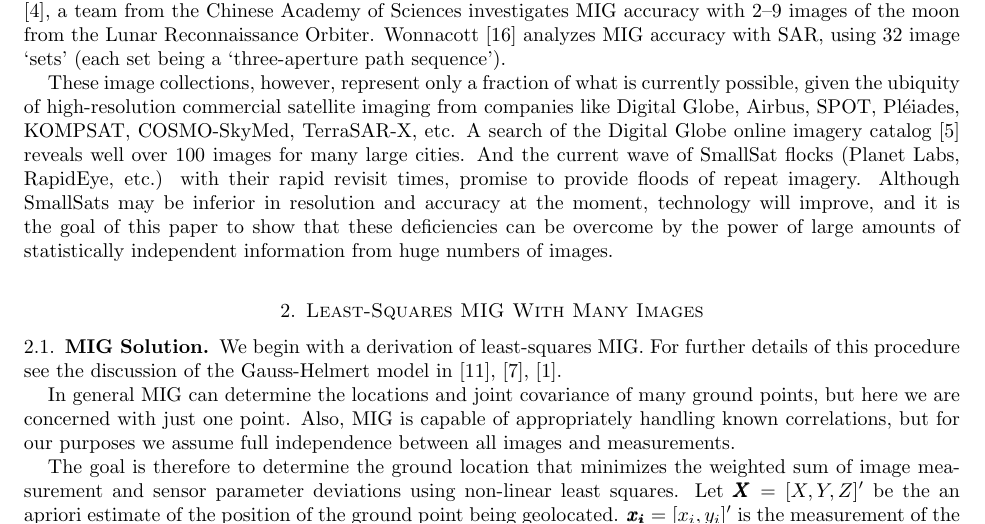
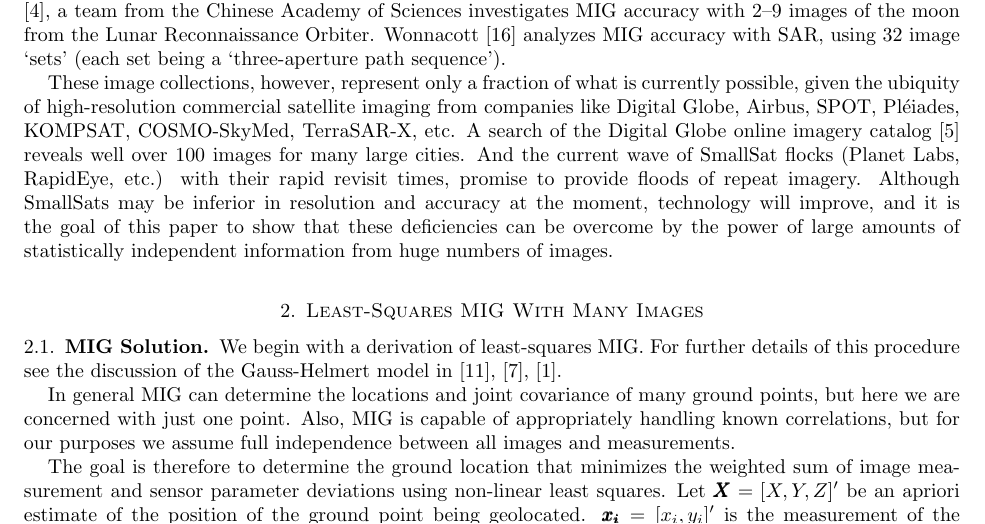
Before and after one commit to sethmerickel/Multi-Image-Geopositioning, a LaTeX paper (papers/asprs2017.tex): part of page 1 of 12, cut so that both start at the same text. Compiled offline with pdfLaTeX.

Commit message:
Fixed typo

```diff
--- a/papers/asprs2017.tex
+++ b/papers/asprs2017.tex
@@ -135,7 +135,7 @@ independence between all images and measurements.
 
 The goal is therefore to determine the ground location that minimizes the weighted
 sum of image measurement and sensor parameter deviations using non-linear least
-squares. Let $\grnd = [X, Y, Z]'$ be the an apriori estimate of the position of
+squares. Let $\grnd = [X, Y, Z]'$ be an apriori estimate of the position of
 the ground point being geolocated.
 $\imgmeas = [x_{i}, y_{i}]'$ is the measurement of the ground
 point in the $i$th image.  The sensor parameters for the $i$th image are
```
